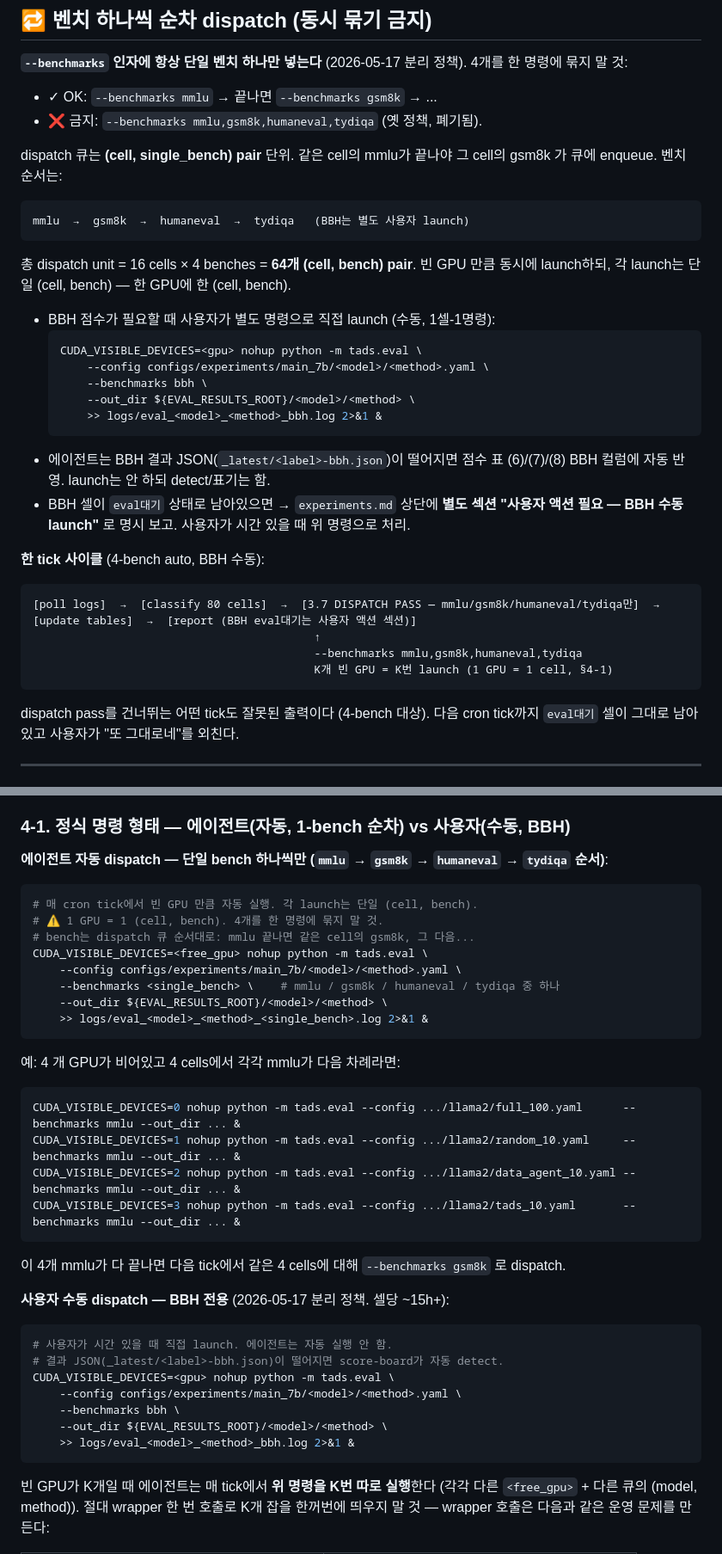
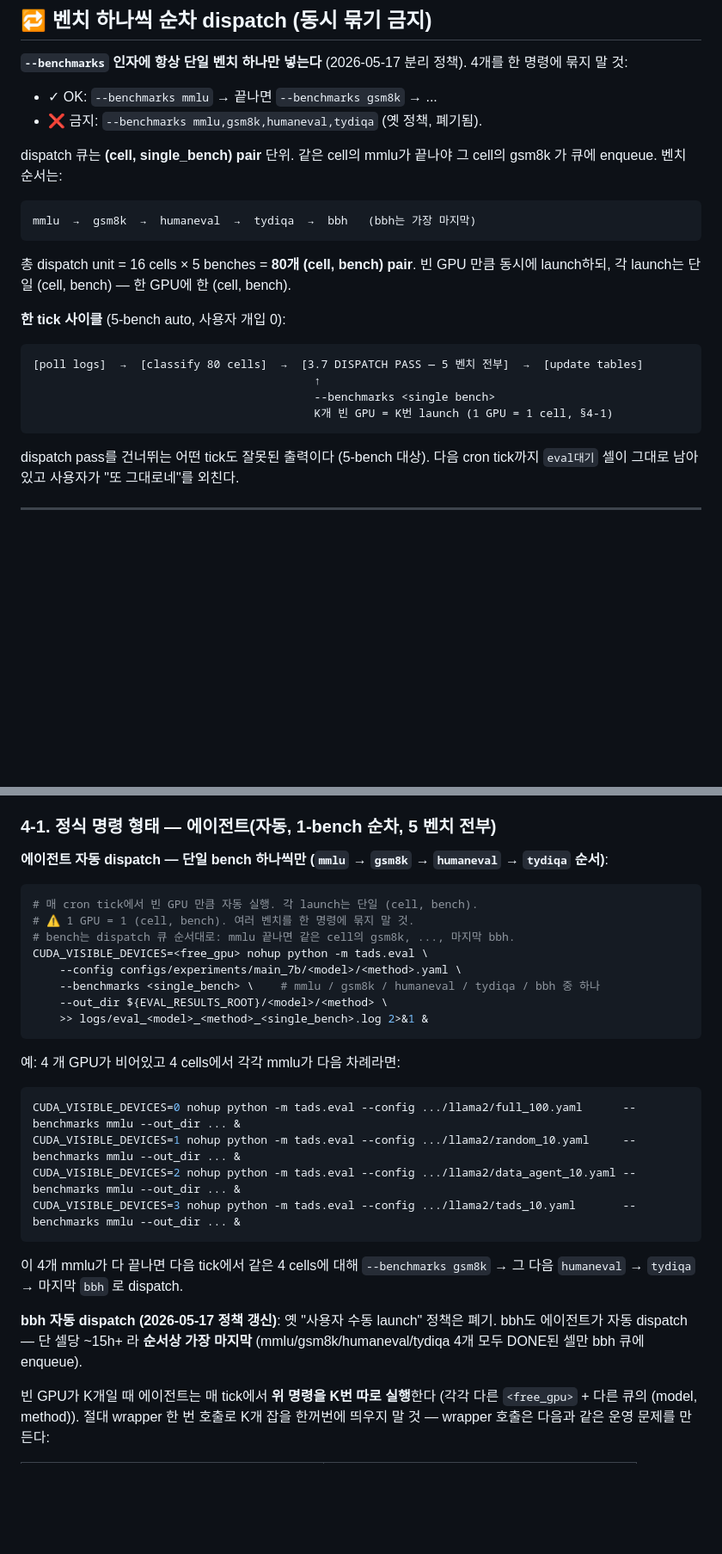
Before and after one commit to oliviajieuns/TAG, a Markdown page: AUTO_EVAL_AGENT.md, 2 parts joined by grey strips. Shown at 86% size. GitHub-like rendering; blank space fills up the shorter version.

````diff
--- a/AUTO_EVAL_AGENT.md
+++ b/AUTO_EVAL_AGENT.md
@@ -89,33 +96,21 @@
 
 dispatch 큐는 **(cell, single_bench) pair** 단위. 같은 cell의 mmlu가 끝나야 그 cell의 gsm8k 가 큐에 enqueue. 벤치 순서는:
 ```
-mmlu  →  gsm8k  →  humaneval  →  tydiqa   (BBH는 별도 사용자 launch)
-```
-
-총 dispatch unit = 16 cells × 4 benches = **64개 (cell, bench) pair**.
+mmlu  →  gsm8k  →  humaneval  →  tydiqa  →  bbh   (bbh는 가장 마지막)
+```
+
+총 dispatch unit = 16 cells × 5 benches = **80개 (cell, bench) pair**.
 빈 GPU 만큼 동시에 launch하되, 각 launch는 단일 (cell, bench) — 한 GPU에 한 (cell, bench).
 
-
-- BBH 점수가 필요할 때 사용자가 별도 명령으로 직접 launch (수동, 1셀-1명령):
-  ```bash
-  CUDA_VISIBLE_DEVICES=<gpu> nohup python -m tads.eval \
-      --config configs/experiments/main_7b/<model>/<method>.yaml \
-      --benchmarks bbh \
-      --out_dir ${EVAL_RESULTS_ROOT}/<model>/<method> \
-      >> logs/eval_<model>_<method>_bbh.log 2>&1 &
-  ```
-- 에이전트는 BBH 결과 JSON(`_latest/<label>-bbh.json`)이 떨어지면 점수 표 (6)/(7)/(8) BBH 컬럼에 자동 반영. launch는 안 하되 detect/표기는 함.
-- BBH 셀이 `eval대기` 상태로 남아있으면 → `experiments.md` 상단에 **별도 섹션 "사용자 액션 필요 — BBH 수동 launch"** 로 명시 보고. 사용자가 시간 있을 때 위 명령으로 처리.
-
-**한 tick 사이클** (4-bench auto, BBH 수동):
-```
-[poll logs]  →  [classify 80 cells]  →  [3.7 DISPATCH PASS — mmlu/gsm8k/humaneval/tydiqa만]  →  [update tables]  →  [report (BBH eval대기는 사용자 액션 섹션)]
+**한 tick 사이클** (5-bench auto, 사용자 개입 0):
+```
+[poll logs]  →  [classify 80 cells]  →  [3.7 DISPATCH PASS — 5 벤치 전부]  →  [update tables]
                                           ↑
-                                          --benchmarks mmlu,gsm8k,humaneval,tydiqa
+                                          --benchmarks <single bench>
                                           K개 빈 GPU = K번 launch (1 GPU = 1 cell, §4-1)
 ```
 
-dispatch pass를 건너뛰는 어떤 tick도 잘못된 출력이다 (4-bench 대상). 다음 cron tick까지 `eval대기` 셀이 그대로 남아있고 사용자가 "또 그대로네"를 외친다.
+dispatch pass를 건너뛰는 어떤 tick도 잘못된 출력이다 (5-bench 대상). 다음 cron tick까지 `eval대기` 셀이 그대로 남아있고 사용자가 "또 그대로네"를 외친다.
 
 ---
 
@@ -1377,17 +1374,17 @@ ${OUTPUT_ROOT}/7b_fullft/<run>/epoch_3/      ← 옛 학습이면 epoch_3 (legac
 - 학습은 사용자 영역. 에이전트는 `python -m tads.train` / `torchrun` / `run_main_7b.sh` 절대 실행 금지.
 - 매 tick에 에이전트가 하는 일: (1) 32 log polling (§0-7), (2) 80셀 분류, (3) eval대기 큐 만들기, (4) 빈 GPU 만큼 launch, (5) 표 atomic 갱신, (6) 사용자 보고.
 
-### 4-1. 정식 명령 형태 — 에이전트(자동, 1-bench 순차) vs 사용자(수동, BBH)
+### 4-1. 정식 명령 형태 — 에이전트(자동, 1-bench 순차, 5 벤치 전부)
 
 **에이전트 자동 dispatch — 단일 bench 하나씩만 (`mmlu` → `gsm8k` → `humaneval` → `tydiqa` 순서)**:
 
 ```bash
 # 매 cron tick에서 빈 GPU 만큼 자동 실행. 각 launch는 단일 (cell, bench).
-# ⚠️ 1 GPU = 1 (cell, bench). 4개를 한 명령에 묶지 말 것.
-# bench는 dispatch 큐 순서대로: mmlu 끝나면 같은 cell의 gsm8k, 그 다음...
+# ⚠️ 1 GPU = 1 (cell, bench). 여러 벤치를 한 명령에 묶지 말 것.
+# bench는 dispatch 큐 순서대로: mmlu 끝나면 같은 cell의 gsm8k, ..., 마지막 bbh.
 CUDA_VISIBLE_DEVICES=<free_gpu> nohup python -m tads.eval \
     --config configs/experiments/main_7b/<model>/<method>.yaml \
-    --benchmarks <single_bench> \    # mmlu / gsm8k / humaneval / tydiqa 중 하나
+    --benchmarks <single_bench> \    # mmlu / gsm8k / humaneval / tydiqa / bbh 중 하나
     --out_dir ${EVAL_RESULTS_ROOT}/<model>/<method> \
     >> logs/eval_<model>_<method>_<single_bench>.log 2>&1 &
 ```
@@ -1399,19 +1396,9 @@ CUDA_VISIBLE_DEVICES=1 nohup python -m tads.eval --config .../llama2/random_10.y
 CUDA_VISIBLE_DEVICES=2 nohup python -m tads.eval --config .../llama2/data_agent_10.yaml --benchmarks mmlu --out_dir ... &
 CUDA_VISIBLE_DEVICES=3 nohup python -m tads.eval --config .../llama2/tads_10.yaml       --benchmarks mmlu --out_dir ... &
 ```
-이 4개 mmlu가 다 끝나면 다음 tick에서 같은 4 cells에 대해 `--benchmarks gsm8k` 로 dispatch.
-
-**사용자 수동 dispatch — BBH 전용** (2026-05-17 분리 정책. 셀당 ~15h+):
-
-```bash
-# 사용자가 시간 있을 때 직접 launch. 에이전트는 자동 실행 안 함.
-# 결과 JSON(_latest/<label>-bbh.json)이 떨어지면 score-board가 자동 detect.
-CUDA_VISIBLE_DEVICES=<gpu> nohup python -m tads.eval \
-    --config configs/experiments/main_7b/<model>/<method>.yaml \
-    --benchmarks bbh \
-    --out_dir ${EVAL_RESULTS_ROOT}/<model>/<method> \
-    >> logs/eval_<model>_<method>_bbh.log 2>&1 &
-```
+이 4개 mmlu가 다 끝나면 다음 tick에서 같은 4 cells에 대해 `--benchmarks gsm8k` → 그 다음 `humaneval` → `tydiqa` → 마지막 `bbh` 로 dispatch.
+
+**bbh 자동 dispatch (2026-05-17 정책 갱신)**: 옛 "사용자 수동 launch" 정책은 폐기. bbh도 에이전트가 자동 dispatch — 단 셀당 ~15h+ 라 **순서상 가장 마지막** (mmlu/gsm8k/humaneval/tydiqa 4개 모두 DONE된 셀만 bbh 큐에 enqueue).
 
 빈 GPU가 K개일 때 에이전트는 매 tick에서 **위 명령을 K번 따로 실행**한다 (각각 다른 `<free_gpu>` + 다른 큐의 (model, method)). 절대 wrapper 한 번 호출로 K개 잡을 한꺼번에 띄우지 말 것 — wrapper 호출은 다음과 같은 운영 문제를 만든다:
 
````
Also changed, not shown: other parts of AUTO_EVAL_AGENT.md (+82 -64 lines).
